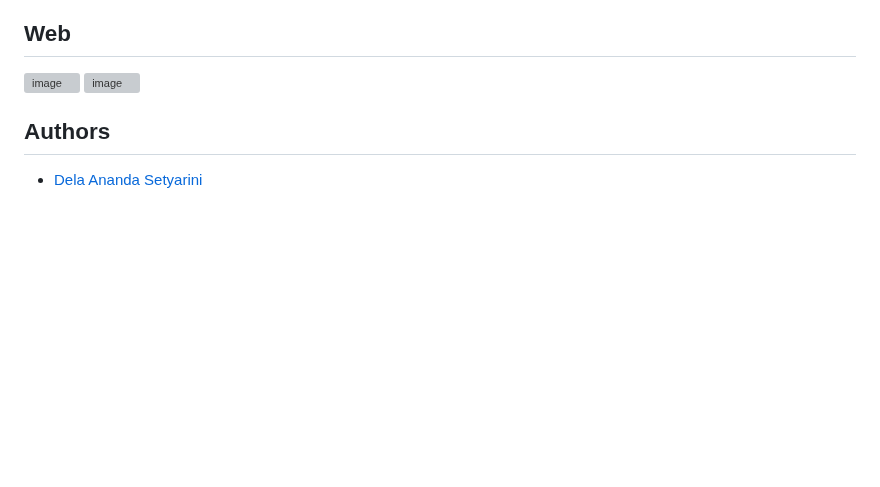
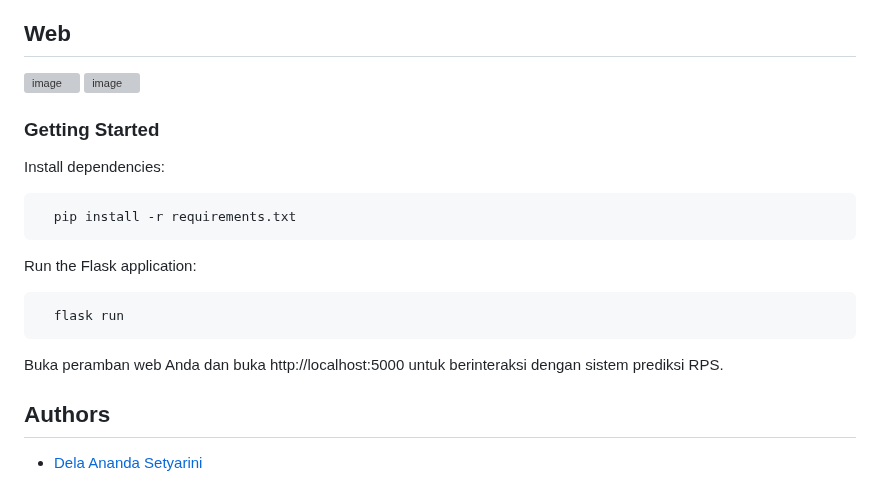
Before and after one commit to delananda30/rpsprediction, a Markdown page: README.md, the part around one of its changes. GitHub-like rendering; blank space fills up the shorter version; grey boxes are pictures that could not be loaded.

````diff
--- a/README.md
+++ b/README.md
@@ -52,7 +54,21 @@ Dengan menggunakan konsep transfer learning dan model VGG19, model ini mampu men
 
 ## Web
 <img width="960" alt="image" src="https://github.com/delananda30/rpsprediction/assets/71807981/f128877e-bbab-4e7f-926c-dd7d7cdf6b38">
-<img width="960" alt="image" src="https://github.com/delananda30/rpsprediction/assets/71807981/a4ebb029-dc5f-4e96-a677-7e201024ef28">
+<img width="960" alt="image" src="https://github.com/delananda30/rpsprediction/assets/71807981/744c8b92-9560-4528-9d62-f35ec814fc1f">
+
+### Getting Started
+Install dependencies:
+
+```bash
+  pip install -r requirements.txt
+```
+
+Run the Flask application:
+
+```bash
+  flask run
+```
+Buka peramban web Anda dan buka http://localhost:5000 untuk berinteraksi dengan sistem prediksi RPS.
 
 ## Authors
 - [Dela Ananda Setyarini](https://github.com/delananda30)
````
Also changed, not shown: other parts of README.md (+2 -0 lines).
